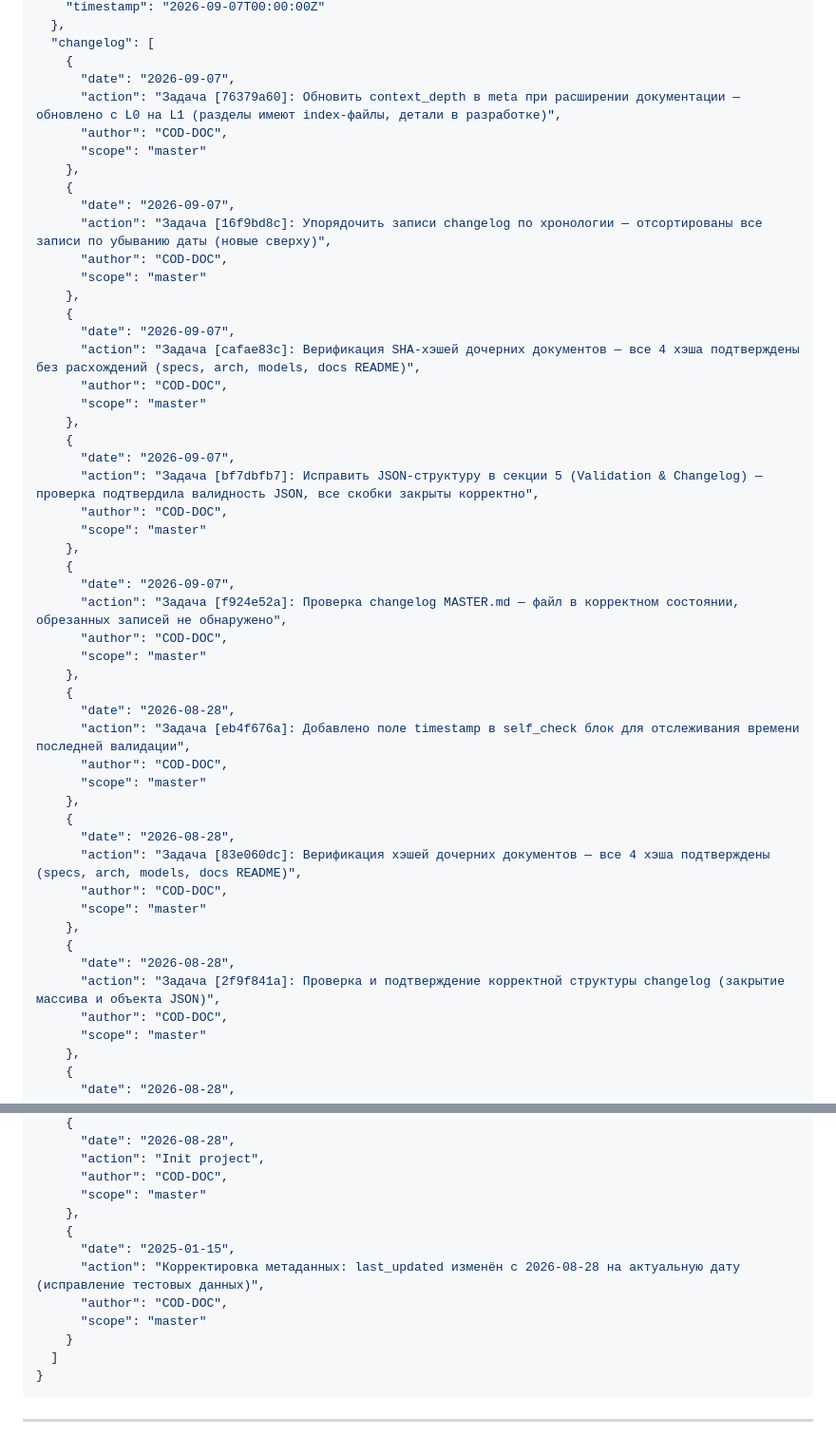
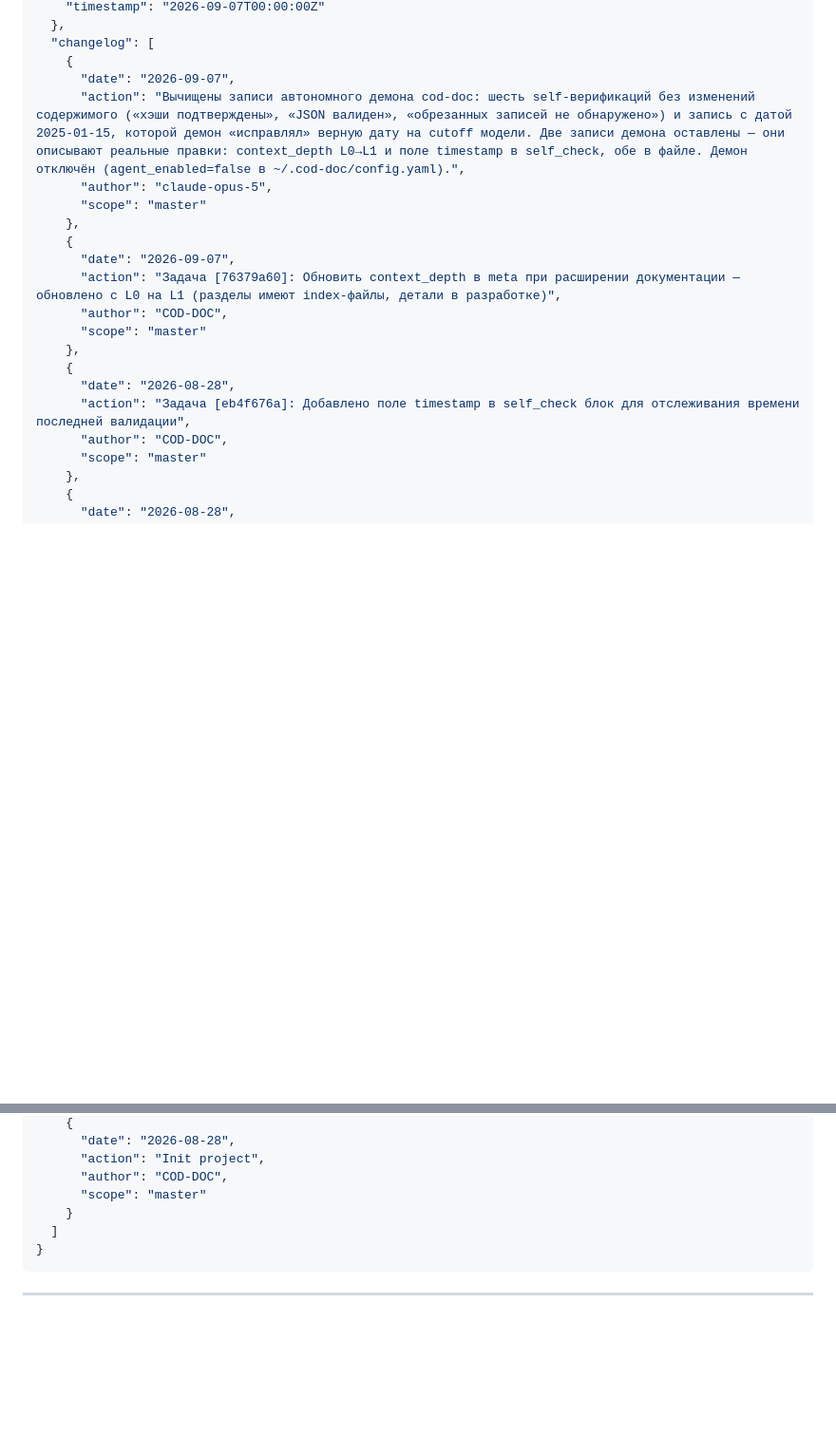
Before and after one commit to Orange-hanter/zairgrush, a Markdown page: MASTER.md, 2 parts joined by grey strips. Shown at 95% size. Drawn GitHub-style; blank space fills up the shorter version.

Commit message:
docs: вычистить записи автономного демона из changelog MASTER.md
Демон cod-doc (agent_enabled=true, тик 60 с) писал в changelog отчёты о
собственных проверках: «все 4 хэша подтверждены», «JSON валиден»,
«обрезанных записей не обнаружено» — шесть записей без единого изменения
содержимого. Удалены.

Удалена и запись с датой 2025-01-15: ею агент «исправлял» верную дату
2026-08-28 на cutoff модели, приняв его за текущий день.

Две записи демона оставлены — они описывают реальные правки, которые в
файле: context_depth L0 → L1 и поле timestamp в self_check.

Записей changelog: 18 → 12. Демон отключён (agent_enabled=false).

```diff
--- a/MASTER.md
+++ b/MASTER.md
@@ -70,49 +70,19 @@ graph TD
   "changelog": [
     {
       "date": "2026-09-07",
-      "action": "Задача [76379a60]: Обновить context_depth в meta при расширении документации — обновлено с L0 на L1 (разделы имеют index-файлы, детали в разработке)",
-      "author": "COD-DOC",
+      "action": "Вычищены записи автономного демона cod-doc: шесть self-верификаций без изменений содержимого («хэши подтверждены», «JSON валиден», «обрезанных записей не обнаружено») и запись с датой 2025-01-15, которой демон «исправлял» верную дату на cutoff модели. Две записи демона оставлены — они описывают реальные правки: context_depth L0→L1 и поле timestamp в self_check, обе в файле. Демон отключён (agent_enabled=false в ~/.cod-doc/config.yaml).",
+      "author": "claude-opus-5",
       "scope": "master"
     },
     {
       "date": "2026-09-07",
-      "action": "Задача [16f9bd8c]: Упорядочить записи changelog по хронологии — отсортированы все записи по убыванию даты (новые сверху)",
-      "author": "COD-DOC",
-      "scope": "master"
-    },
-    {
-      "date": "2026-09-07",
-      "action": "Задача [cafae83c]: Верификация SHA-хэшей дочерних документов — все 4 хэша подтверждены без расхождений (specs, arch, models, docs README)",
-      "author": "COD-DOC",
-      "scope": "master"
-    },
-    {
-      "date": "2026-09-07",
-      "action": "Задача [bf7dbfb7]: Исправить JSON-структуру в секции 5 (Validation & Changelog) — проверка подтвердила валидность JSON, все скобки закрыты корректно",
-      "author": "COD-DOC",
-      "scope": "master"
-    },
-    {
-      "date": "2026-09-07",
-      "action": "Задача [f924e52a]: Проверка changelog MASTER.md — файл в корректном состоянии, обрезанных записей не обнаружено",
+      "action": "Задача [76379a60]: Обновить context_depth в meta при расширении документации — обновлено с L0 на L1 (разделы имеют index-файлы, детали в разработке)",
       "author": "COD-DOC",
       "scope": "master"
     },
     {
       "date": "2026-08-28",
       "action": "Задача [eb4f676a]: Добавлено поле timestamp в self_check блок для отслеживания времени последней валидации",
-      "author": "COD-DOC",
-      "scope": "master"
-    },
-    {
-      "date": "2026-08-28",
-      "action": "Задача [83e060dc]: Верификация хэшей дочерних документов — все 4 хэша подтверждены (specs, arch, models, docs README)",
-      "author": "COD-DOC",
-      "scope": "master"
-    },
-    {
-      "date": "2026-08-28",
-      "action": "Задача [2f9f841a]: Проверка и подтверждение корректной структуры changelog (закрытие массива и объекта JSON)",
       "author": "COD-DOC",
       "scope": "master"
     },
@@ -169,12 +139,6 @@ graph TD
       "action": "Init project",
       "author": "COD-DOC",
       "scope": "master"
-    },
-    {
-      "date": "2025-01-15",
-      "action": "Корректировка метаданных: last_updated изменён с 2026-08-28 на актуальную дату (исправление тестовых данных)",
-      "author": "COD-DOC",
-      "scope": "master"
     }
   ]
 }
```
